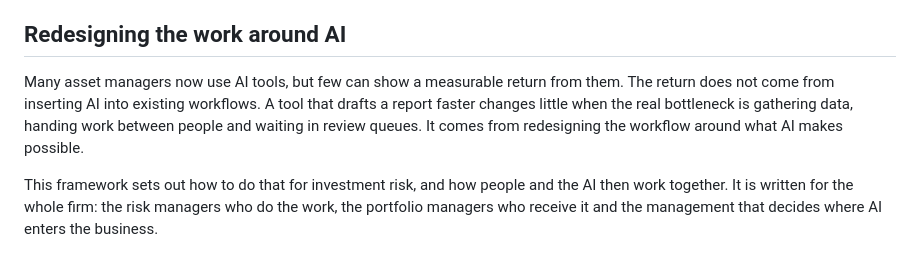
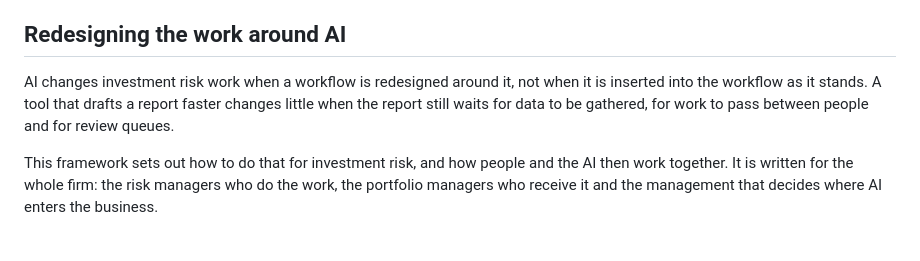
Before and after one commit to frankma/Risk, a Markdown page: README.md, the part around the change. Rendered like a GitHub page.

```diff
--- a/README.md
+++ b/README.md
@@ -29,10 +29,9 @@ was paid for; see
 [sources of return](framework/02-sources-of-return.md).
 
 ## Redesigning the work around AI
-Many asset managers now use AI tools, but few can show a measurable return from them. The return does not come from
-inserting AI into existing workflows. A tool that drafts a report faster changes little when the real bottleneck is
-gathering data, handing work between people and waiting in review queues. It comes from redesigning the workflow around
-what AI makes possible.
+AI changes investment risk work when a workflow is redesigned around it, not when it is inserted into the workflow as
+it stands. A tool that drafts a report faster changes little when the report still waits for data to be gathered, for
+work to pass between people and for review queues.
 
 This framework sets out how to do that for investment risk, and how people and the AI then work together. It is
 written for the whole firm: the risk managers who do the work, the portfolio managers who receive it and the management
```
Also changed, not shown: framework/05-principles.md (+6 -9 lines).
